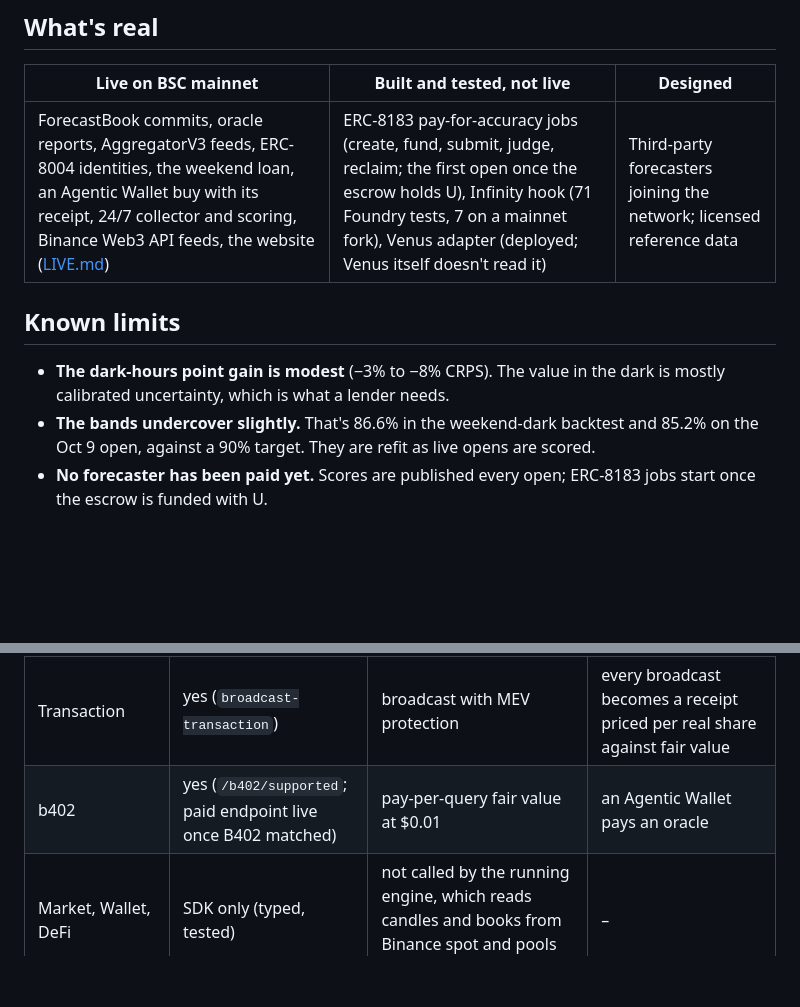
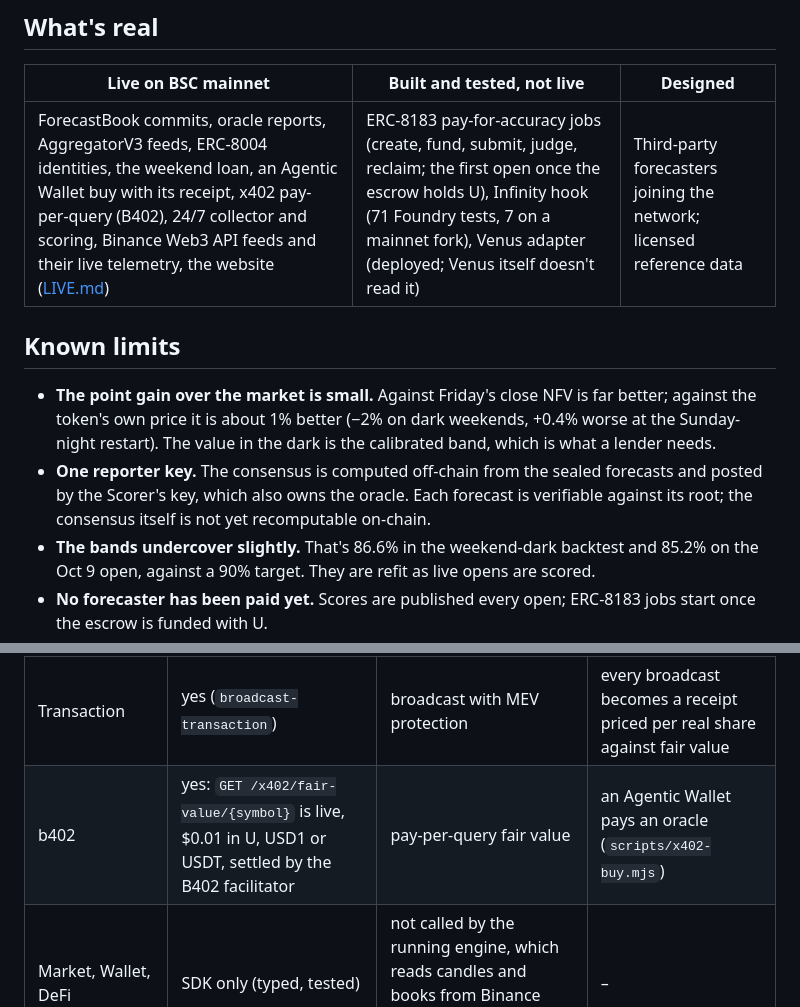
Before and after one commit to iamdflame/nightshift, a Markdown page: README.md, 2 parts joined by grey strips. GitHub-like rendering; blank space fills up the shorter version.

Commit message:
x402 pay-per-query is live (B402); README's known limits now say plainly where the model beats the market and that one key posts the consensus
Co-Authored-By: Claude Opus 5.5 <noreply@anthropic.com>

```diff
--- a/README.md
+++ b/README.md
@@ -117,11 +117,12 @@ Two findings we didn't expect:
 
 | Live on BSC mainnet | Built and tested, not live | Designed |
 |---|---|---|
-| ForecastBook commits, oracle reports, AggregatorV3 feeds, ERC-8004 identities, the weekend loan, an Agentic Wallet buy with its receipt, 24/7 collector and scoring, Binance Web3 API feeds, the website ([LIVE.md](docs/LIVE.md)) | ERC-8183 pay-for-accuracy jobs (create, fund, submit, judge, reclaim; the first open once the escrow holds U), Infinity hook (71 Foundry tests, 7 on a mainnet fork), Venus adapter (deployed; Venus itself doesn't read it) | Third-party forecasters joining the network; licensed reference data |
+| ForecastBook commits, oracle reports, AggregatorV3 feeds, ERC-8004 identities, the weekend loan, an Agentic Wallet buy with its receipt, x402 pay-per-query (B402), 24/7 collector and scoring, Binance Web3 API feeds and their live telemetry, the website ([LIVE.md](docs/LIVE.md)) | ERC-8183 pay-for-accuracy jobs (create, fund, submit, judge, reclaim; the first open once the escrow holds U), Infinity hook (71 Foundry tests, 7 on a mainnet fork), Venus adapter (deployed; Venus itself doesn't read it) | Third-party forecasters joining the network; licensed reference data |
 
 ## Known limits
 
-- **The dark-hours point gain is modest** (−3% to −8% CRPS). The value in the dark is mostly calibrated uncertainty, which is what a lender needs.
+- **The point gain over the market is small.** Against Friday's close NFV is far better; against the token's own price it is about 1% better (−2% on dark weekends, +0.4% worse at the Sunday-night restart). The value in the dark is the calibrated band, which is what a lender needs.
+- **One reporter key.** The consensus is computed off-chain from the sealed forecasts and posted by the Scorer's key, which also owns the oracle. Each forecast is verifiable against its root; the consensus itself is not yet recomputable on-chain.
 - **The bands undercover slightly.** That's 86.6% in the weekend-dark backtest and 85.2% on the Oct 9 open, against a 90% target. They are refit as live opens are scored.
 - **No forecaster has been paid yet.** Scores are published every open; ERC-8183 jobs start once the escrow is funded with U.
 - **About 17 weekends of history** exist so far.
@@ -137,7 +138,7 @@ Live call counts, latency and every outcome code for each module: **[/stack](htt
 | RWA Data | yes (`/rwa/price`, `/rwa/underlying-market`) | prices for all 91 bStocks; session status, reference price, `tokenToShareRatio`, corporate actions | issuer-agnostic per-share pricing; corporate-action flags inside every oracle report |
 | Trading | yes (`/aggregator/quote`, `approve-transaction`, `swap`; RFQ) | quotes and our swaps | a $100 / $1k / $10k quote ladder on every token around the clock: a 24/7 probe of executable price and depth; RFQ refusals as a session signal |
 | Transaction | yes (`broadcast-transaction`) | broadcast with MEV protection | every broadcast becomes a receipt priced per real share against fair value |
-| b402 | yes (`/b402/supported`; paid endpoint live once B402 matched) | pay-per-query fair value at $0.01 | an Agentic Wallet pays an oracle |
+| b402 | yes: `GET /x402/fair-value/{symbol}` is live, $0.01 in U, USD1 or USDT, settled by the B402 facilitator | pay-per-query fair value | an Agentic Wallet pays an oracle (`scripts/x402-buy.mjs`) |
 | Market, Wallet, DeFi | SDK only (typed, tested) | not called by the running engine, which reads candles and books from Binance spot and pools from DexScreener | – |
 | Agentic Wallet + Skills | yes (a real `baw` buy with its receipt) | `baw` orders, x402 payment | a skill that turns "buy NVIDIA" into the cheapest real share, checked against the band |
 | Agent Studio / `@bnbagent/sdk` | yes (5 ERC-8004 identities; ERC-8183 jobs once funded) | ERC-8004 identities, ERC-8183 jobs | a pay-for-accuracy forecasting market with an independent scorer |
```
Also changed, not shown: docs/SUBMISSION.md (+1 -1 lines).
